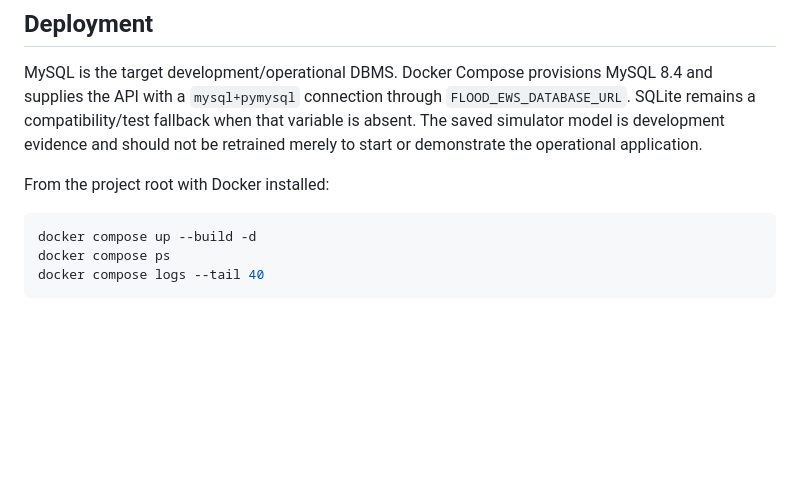
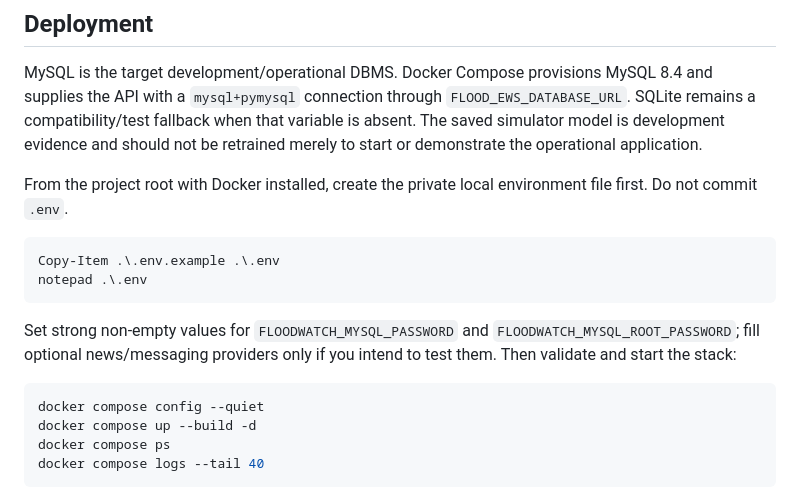
Before and after one commit to AjStyles20/flood-early-warning-system, a Markdown page: files/docs/operational_platform_guide.md, the part around the change. Rendered like a GitHub page; blank space fills up the shorter version.

Commit message:
docs: make compose startup match required environment

````diff
--- a/files/docs/operational_platform_guide.md
+++ b/files/docs/operational_platform_guide.md
@@ -85,9 +85,17 @@ Each dashboard scenario stores before/after risk, water level, operator and a sn
 
 MySQL is the target development/operational DBMS. Docker Compose provisions MySQL 8.4 and supplies the API with a `mysql+pymysql` connection through `FLOOD_EWS_DATABASE_URL`. SQLite remains a compatibility/test fallback when that variable is absent. The saved simulator model is development evidence and should not be retrained merely to start or demonstrate the operational application.
 
-From the project root with Docker installed:
+From the project root with Docker installed, create the private local environment file first. Do not commit `.env`.
 
 ```powershell
+Copy-Item .\.env.example .\.env
+notepad .\.env
+```
+
+Set strong non-empty values for `FLOODWATCH_MYSQL_PASSWORD` and `FLOODWATCH_MYSQL_ROOT_PASSWORD`; fill optional news/messaging providers only if you intend to test them. Then validate and start the stack:
+
+```powershell
+docker compose config --quiet
 docker compose up --build -d
 docker compose ps
 docker compose logs --tail 40
````
